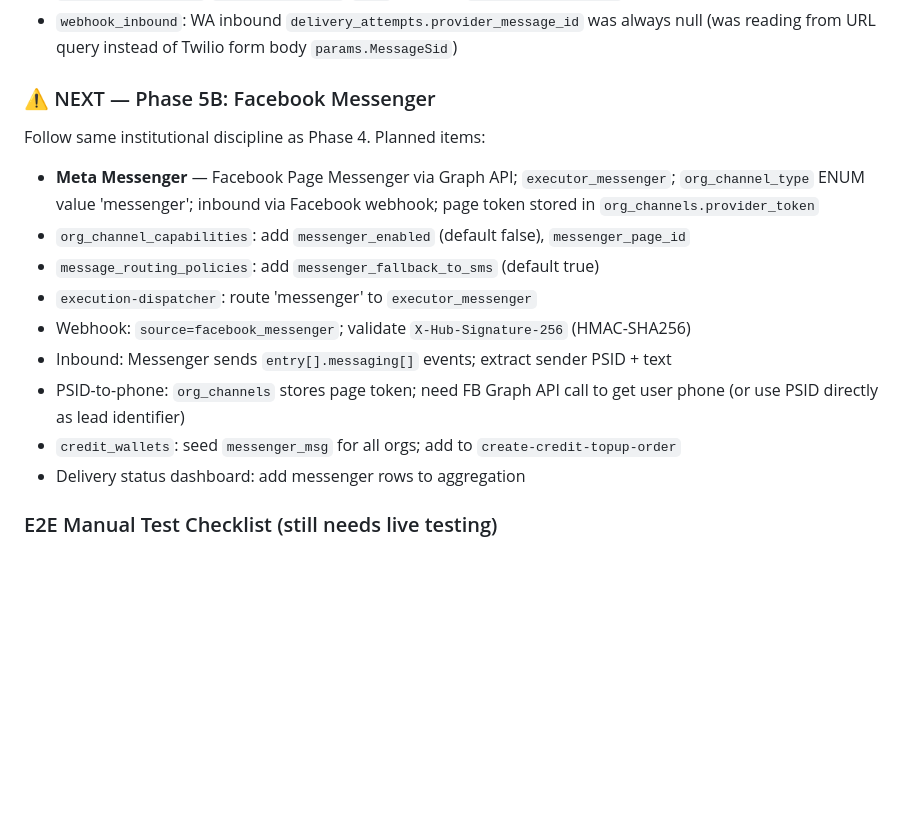
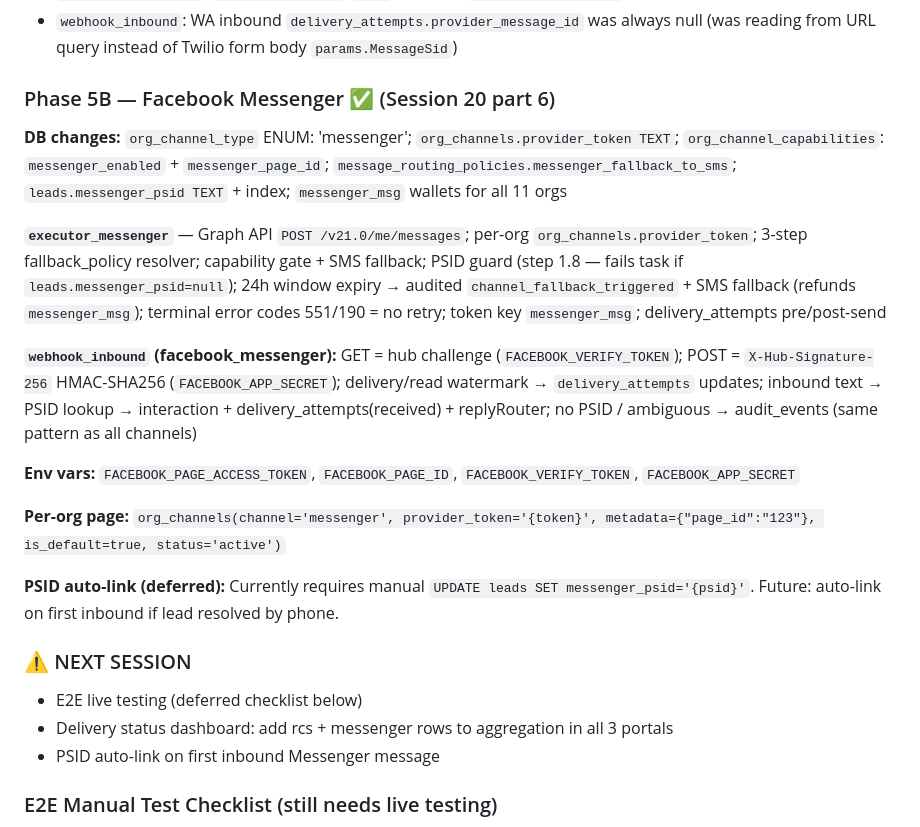
Before and after one commit to MrAnuragRaj/get-sales-closer, a Markdown page: CLAUDE.md, the part around the change. GitHub-like rendering; blank space fills up the shorter version.

Commit message:
Docs: CLAUDE.md Phase 5B complete, env var reference, next session plan
Co-Authored-By: Claude Sonnet 4.6 <noreply@anthropic.com>

```diff
--- a/CLAUDE.md
+++ b/CLAUDE.md
@@ -397,17 +397,24 @@ if (svc?.status !== 'active') window.location.href = 'billing.html?lock=sentinel
 - `fulfill-number-request`: `billing_intents` missing `created_by` in select; `credit_wallets` wrong column names (`balance` → `available_balance`); `credit_ledger` wrong column names (`source`/`reference_id`/`metadata` → `source_object_type`/`source_object_id`/`note`); missing `direction: "credit"`
 - `webhook_inbound`: WA inbound `delivery_attempts.provider_message_id` was always null (was reading from URL query instead of Twilio form body `params.MessageSid`)
 
-### ⚠️ NEXT — Phase 5B: Facebook Messenger
-Follow same institutional discipline as Phase 4. Planned items:
-- **Meta Messenger** — Facebook Page Messenger via Graph API; `executor_messenger`; `org_channel_type` ENUM value 'messenger'; inbound via Facebook webhook; page token stored in `org_channels.provider_token`
-- `org_channel_capabilities`: add `messenger_enabled` (default false), `messenger_page_id`
-- `message_routing_policies`: add `messenger_fallback_to_sms` (default true)
-- `execution-dispatcher`: route 'messenger' to `executor_messenger`
-- Webhook: `source=facebook_messenger`; validate `X-Hub-Signature-256` (HMAC-SHA256)
-- Inbound: Messenger sends `entry[].messaging[]` events; extract sender PSID + text
-- PSID-to-phone: `org_channels` stores page token; need FB Graph API call to get user phone (or use PSID directly as lead identifier)
-- `credit_wallets`: seed `messenger_msg` for all orgs; add to `create-credit-topup-order`
-- Delivery status dashboard: add messenger rows to aggregation
+### Phase 5B — Facebook Messenger ✅ (Session 20 part 6)
+
+**DB changes:** `org_channel_type` ENUM: 'messenger'; `org_channels.provider_token TEXT`; `org_channel_capabilities`: `messenger_enabled` + `messenger_page_id`; `message_routing_policies.messenger_fallback_to_sms`; `leads.messenger_psid TEXT` + index; `messenger_msg` wallets for all 11 orgs
+
+**`executor_messenger`** — Graph API `POST /v21.0/me/messages`; per-org `org_channels.provider_token`; 3-step fallback_policy resolver; capability gate + SMS fallback; PSID guard (step 1.8 — fails task if `leads.messenger_psid=null`); 24h window expiry → audited `channel_fallback_triggered` + SMS fallback (refunds `messenger_msg`); terminal error codes 551/190 = no retry; token key `messenger_msg`; delivery_attempts pre/post-send
+
+**`webhook_inbound` (facebook_messenger):** GET = hub challenge (`FACEBOOK_VERIFY_TOKEN`); POST = `X-Hub-Signature-256` HMAC-SHA256 (`FACEBOOK_APP_SECRET`); delivery/read watermark → `delivery_attempts` updates; inbound text → PSID lookup → interaction + delivery_attempts(received) + replyRouter; no PSID / ambiguous → audit_events (same pattern as all channels)
+
+**Env vars:** `FACEBOOK_PAGE_ACCESS_TOKEN`, `FACEBOOK_PAGE_ID`, `FACEBOOK_VERIFY_TOKEN`, `FACEBOOK_APP_SECRET`
+
+**Per-org page:** `org_channels(channel='messenger', provider_token='{token}', metadata={"page_id":"123"}, is_default=true, status='active')`
+
+**PSID auto-link (deferred):** Currently requires manual `UPDATE leads SET messenger_psid='{psid}'`. Future: auto-link on first inbound if lead resolved by phone.
+
+### ⚠️ NEXT SESSION
+- E2E live testing (deferred checklist below)
+- Delivery status dashboard: add rcs + messenger rows to aggregation in all 3 portals
+- PSID auto-link on first inbound Messenger message
 
 ### E2E Manual Test Checklist (still needs live testing)
 - [ ] Mirror Test: enter your phone in onboarding step 2 → verify SMS received
```
